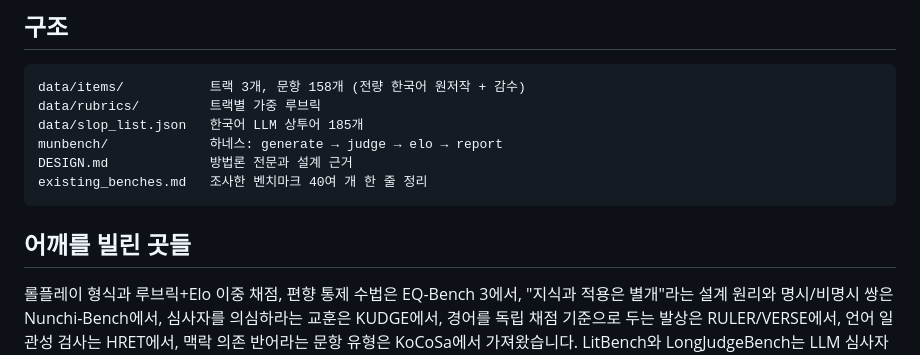
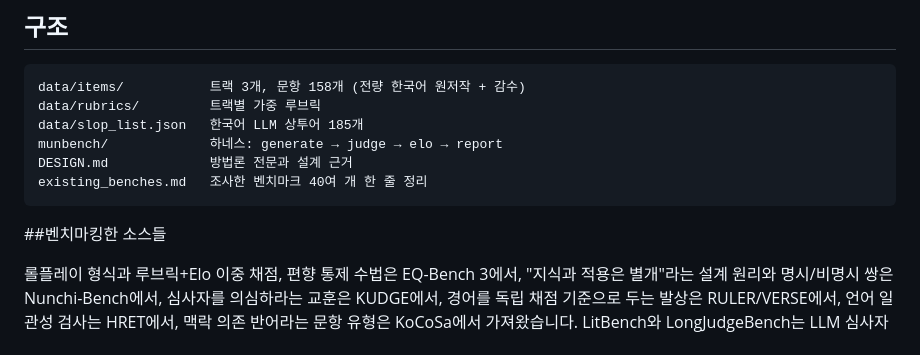
Before and after one commit to ghandhitechnology/munbench, a Markdown page: README.ko.md, the part around the change. Drawn GitHub-style.

Commit message:
Humanize README.ko.md

````diff
--- a/README.ko.md
+++ b/README.ko.md
@@ -104,6 +104,6 @@ DESIGN.md             방법론 전문과 설계 근거
 existing_benches.md   조사한 벤치마크 40여 개 한 줄 정리
 ```
 
-## 어깨를 빌린 곳들
+##벤치마킹한 소스들
 
 롤플레이 형식과 루브릭+Elo 이중 채점, 편향 통제 수법은 EQ-Bench 3에서, "지식과 적용은 별개"라는 설계 원리와 명시/비명시 쌍은 Nunchi-Bench에서, 심사자를 의심하라는 교훈은 KUDGE에서, 경어를 독립 채점 기준으로 두는 발상은 RULER/VERSE에서, 언어 일관성 검사는 HRET에서, 맥락 의존 반어라는 문항 유형은 KoCoSa에서 가져왔습니다. LitBench와 LongJudgeBench는 LLM 심사자가 어디서 넘어지는지 미리 알려줬고요. 전체 목록은 [`existing_benches.md`](./existing_benches.md)에 있습니다.
````
